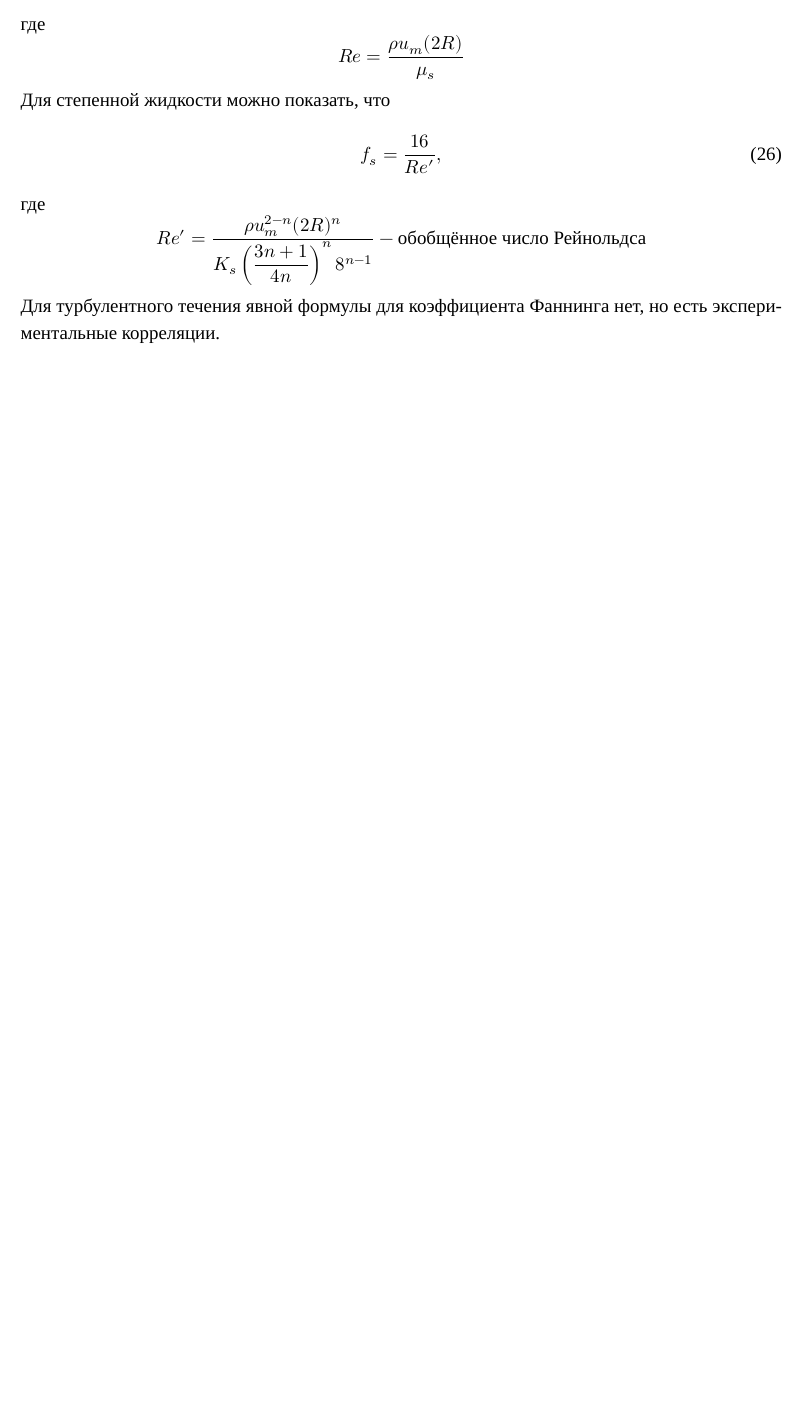
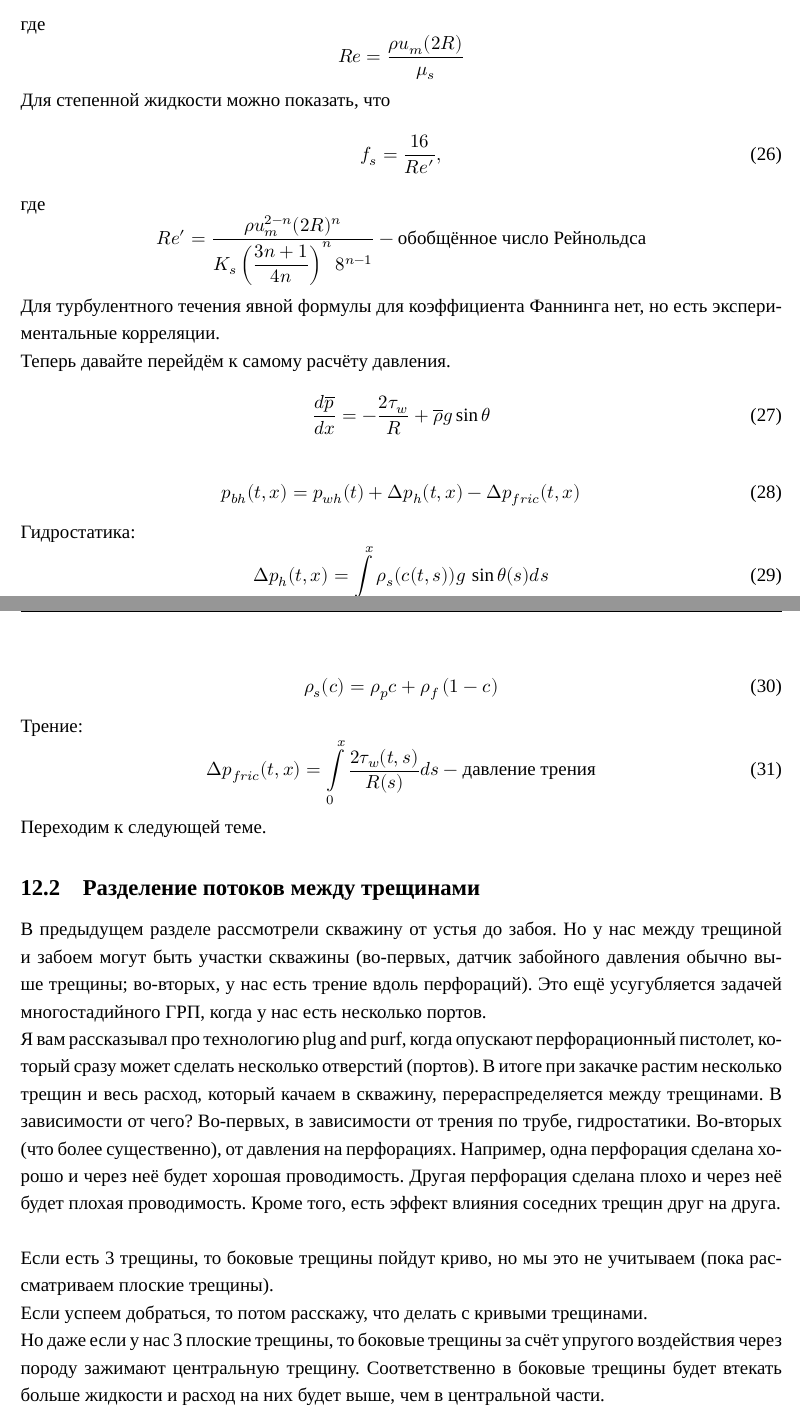
Before and after one commit to mualal/source, a LaTeX document (tex/hydraulic-fracturing-2021/main.tex, which reads tex/hydraulic-fracturing-2021/parts/2021_05_11.tex): part of page 20 of 21 before the commit and two parts of pages 20 and 21 of 22 after it, the two joined at a grey line, cut so that both start at the same text, the shorter picture padded with empty space. Compiled offline with XeLaTeX; a missing font is replaced by an installed copy or a similar font.

Commit message:
hydraulic-fracturing: continue lectures notes 04Feb2023

```diff
--- a/tex/hydraulic-fracturing-2021/parts/2021_05_11.tex
+++ b/tex/hydraulic-fracturing-2021/parts/2021_05_11.tex
@@ -257,6 +257,54 @@ $$Re'=\dfrac{\rho u_m^{2-n}(2R)^n}{K_s\left(\dfrac{3n+1}{4n}\right)^n8^{n-1}}-\t
 
 Для турбулентного течения явной формулы для коэффициента Фаннинга нет, но есть экспериментальные корреляции.
 
+Теперь давайте перейдём к самому расчёту давления.
+\beq
+\frac{d\overline{p}}{dx}=-\frac{2\tau_w}{R}+\overline{\rho}g\sin{\theta}
+\eeq
+
+\beq
+p_{bh}(t,x)=p_{wh}(t)+\Delta p_h(t,x)-\Delta p_{fric}(t,x)
+\eeq
+
+Гидростатика:
+\beq
+\Delta p_h(t,x)=\int\limits_{0}^{x}\rho_s(c(t,s))g\,\sin{\theta(s)}ds
+\eeq
+
+\beq
+\rho_s(c)=\rho_p c+\rho_f\left(1-c\right)
+\eeq
+
+Трение:
+\beq
+\Delta p_{fric}(t,x)=\int\limits_0^x\frac{2\tau_w(t,s)}{R(s)}ds - \text{давление трения}
+\eeq
+
+Переходим к следующей теме.
+
+\subsection{Разделение потоков между трещинами}
+
+В предыдущем разделе рассмотрели скважину от устья до забоя.
+Но у нас между трещиной и забоем могут быть участки скважины (во-первых, датчик забойного давления обычно выше трещины; во-вторых, у нас есть трение вдоль перфораций).
+Это ещё усугубляется задачей многостадийного ГРП, когда у нас есть несколько портов.
+
+Я вам рассказывал про технологию plug and purf, когда опускают перфорационный пистолет, который сразу может сделать несколько отверстий (портов).
+В итоге при закачке растим несколько трещин и весь расход, который качаем в скважину, перераспределяется между трещинами.
+В зависимости от чего?
+Во-первых, в зависимости от трения по трубе, гидростатики.
+Во-вторых (что более существенно), от давления на перфорациях.
+Например, одна перфорация сделана хорошо и через неё будет хорошая проводимость.
+Другая перфорация сделана плохо и через неё будет плохая проводимость.
+Кроме того, есть эффект влияния соседних трещин друг на друга.
+\\
+
+Если есть 3 трещины, то боковые трещины пойдут криво, но мы это не учитываем (пока рассматриваем плоские трещины).
+
+Если успеем добраться, то потом расскажу, что делать с кривыми трещинами.
+
+Но даже если у нас 3 плоские трещины, то боковые трещины за счёт упругого воздействия через породу зажимают центральную трещину.
+Соответственно в боковые трещины будет втекать больше жидкости и расход на них будет выше, чем в центральной части.
+
 
 
 
```
Also changed, not shown: tex/hydraulic-fracturing-2021/main.pdf.
